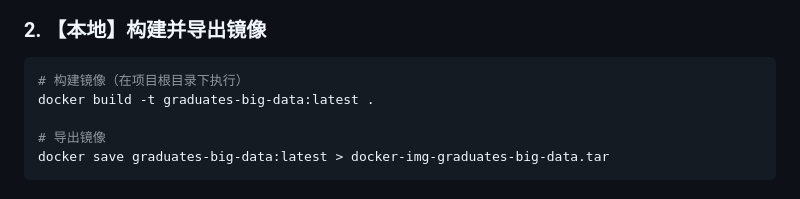
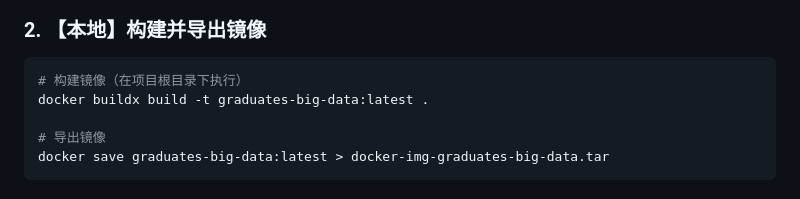
Before and after one commit to Golevka2001/2024-SEU-Graduates-Big-Data, a Markdown page: README.md, the part around the change. Rendered like a GitHub page.

Commit message:
docs: correct docker build command

````diff
--- a/README.md
+++ b/README.md
@@ -138,7 +138,7 @@ code = 'modified code'
 
 ```bash
 # 构建镜像（在项目根目录下执行）
-docker build -t graduates-big-data:latest .
+docker buildx build -t graduates-big-data:latest .
 
 # 导出镜像
 docker save graduates-big-data:latest > docker-img-graduates-big-data.tar
````
